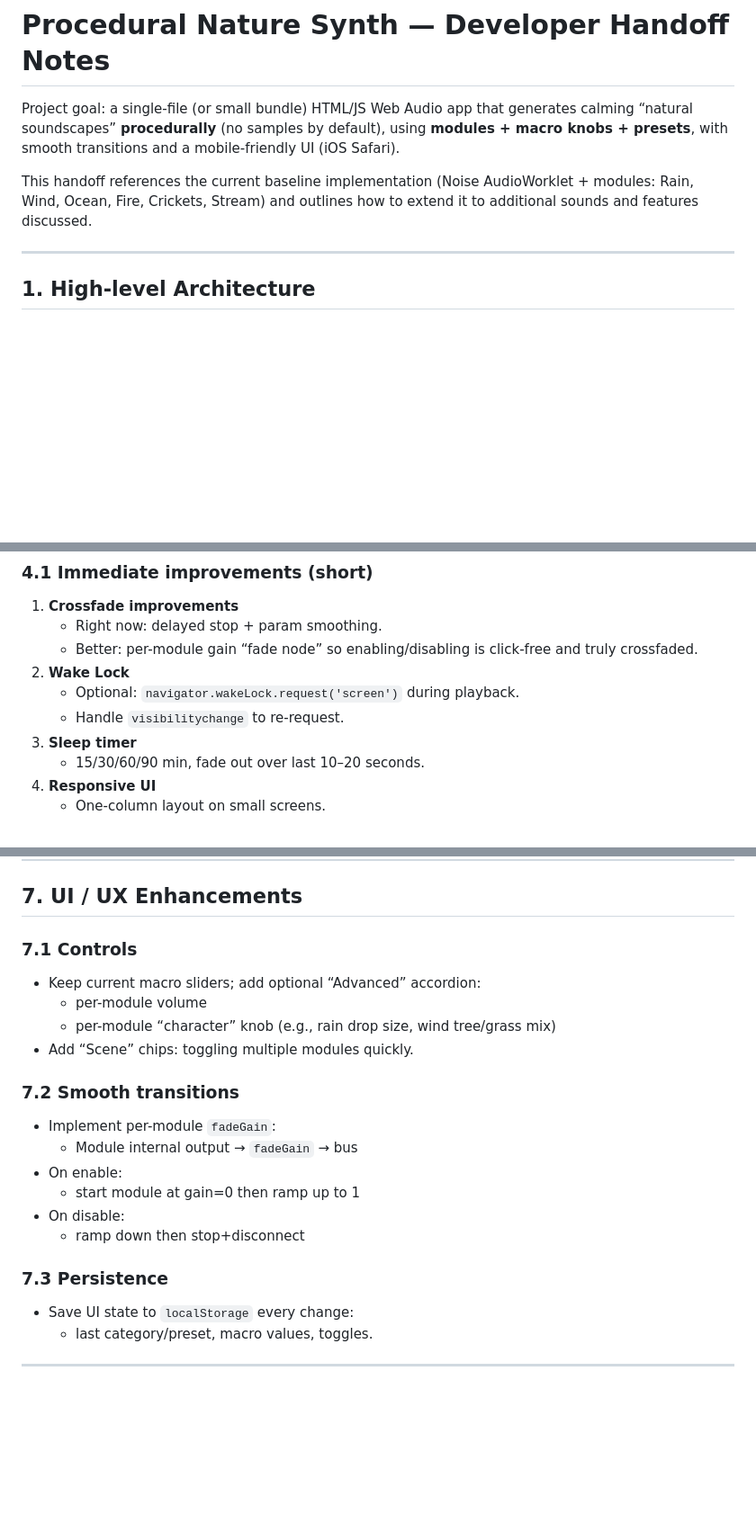
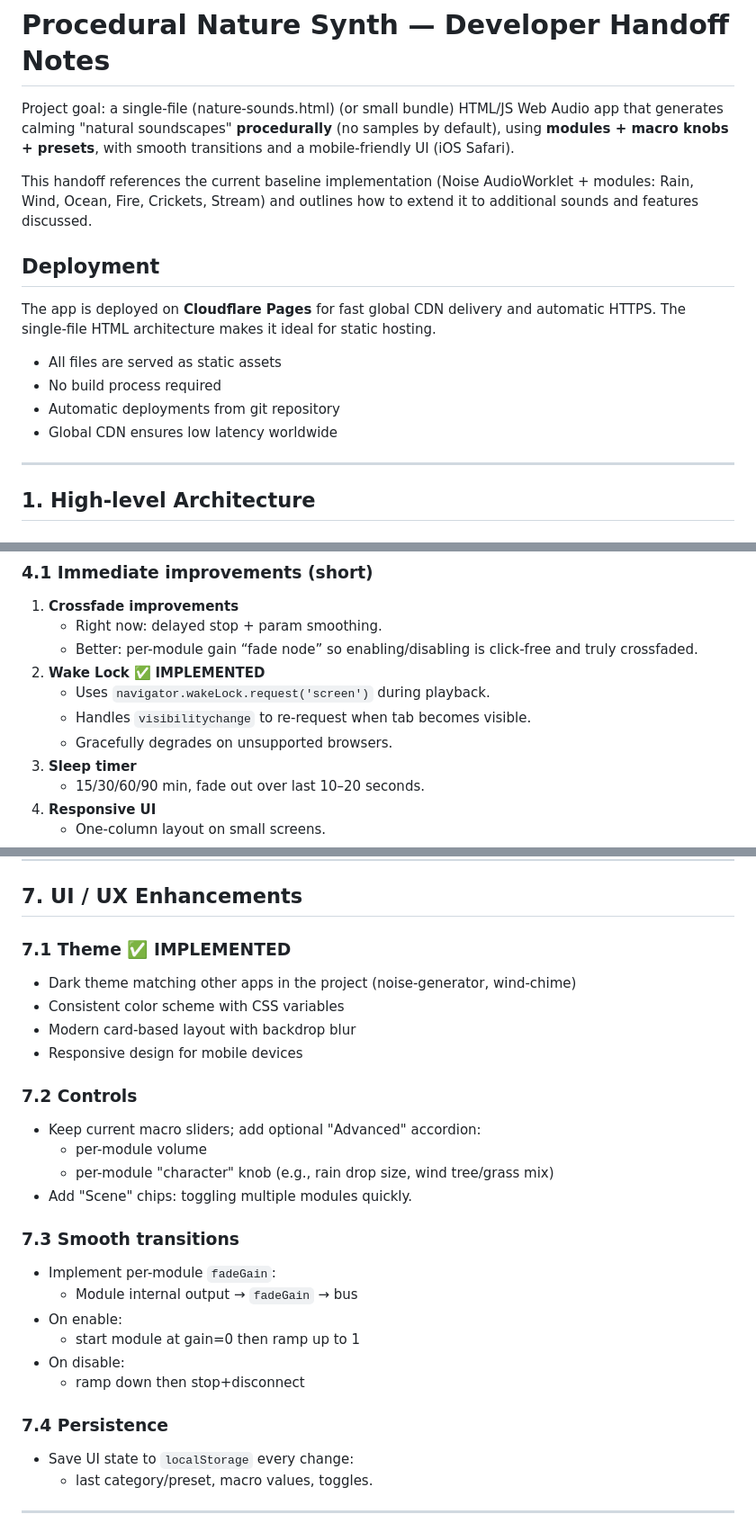
Before and after one commit to circuitcat/noise-generator, a Markdown page: procedural_nature_synth_handoff.md, 3 parts joined by grey strips. Shown at 90% size. Drawn GitHub-style; blank space fills up the shorter version.

Commit message:
Update handoff doc with Cloudflare deployment and implementation status
- Add Cloudflare Pages deployment information
- Mark Wake Lock as implemented
- Document CORS fix and ScriptProcessorNode fallback
- Add theme implementation notes
- Update section numbering

```diff
--- a/procedural_nature_synth_handoff.md
+++ b/procedural_nature_synth_handoff.md
@@ -1,8 +1,17 @@
 # Procedural Nature Synth — Developer Handoff Notes
 
-Project goal: a single-file (or small bundle) HTML/JS Web Audio app that generates calming “natural soundscapes” **procedurally** (no samples by default), using **modules + macro knobs + presets**, with smooth transitions and a mobile-friendly UI (iOS Safari).
+Project goal: a single-file (nature-sounds.html) (or small bundle) HTML/JS Web Audio app that generates calming "natural soundscapes" **procedurally** (no samples by default), using **modules + macro knobs + presets**, with smooth transitions and a mobile-friendly UI (iOS Safari).
 
 This handoff references the current baseline implementation (Noise AudioWorklet + modules: Rain, Wind, Ocean, Fire, Crickets, Stream) and outlines how to extend it to additional sounds and features discussed.
+
+## Deployment
+
+The app is deployed on **Cloudflare Pages** for fast global CDN delivery and automatic HTTPS. The single-file HTML architecture makes it ideal for static hosting.
+
+- All files are served as static assets
+- No build process required
+- Automatic deployments from git repository
+- Global CDN ensures low latency worldwide
 
 ---
 
@@ -82,9 +93,10 @@ Add / improve:
 1. **Crossfade improvements**
    - Right now: delayed stop + param smoothing.
    - Better: per-module gain “fade node” so enabling/disabling is click-free and truly crossfaded.
-2. **Wake Lock**
-   - Optional: `navigator.wakeLock.request('screen')` during playback.
-   - Handle `visibilitychange` to re-request.
+2. **Wake Lock** ✅ **IMPLEMENTED**
+   - Uses `navigator.wakeLock.request('screen')` during playback.
+   - Handles `visibilitychange` to re-request when tab becomes visible.
+   - Gracefully degrades on unsupported browsers.
 3. **Sleep timer**
    - 15/30/60/90 min, fade out over last 10–20 seconds.
 4. **Responsive UI**
@@ -232,13 +244,19 @@ Future scheduler improvement:
 
 ## 7. UI / UX Enhancements
 
-### 7.1 Controls
-- Keep current macro sliders; add optional “Advanced” accordion:
+### 7.1 Theme ✅ **IMPLEMENTED**
+- Dark theme matching other apps in the project (noise-generator, wind-chime)
+- Consistent color scheme with CSS variables
+- Modern card-based layout with backdrop blur
+- Responsive design for mobile devices
+
+### 7.2 Controls
+- Keep current macro sliders; add optional "Advanced" accordion:
   - per-module volume
-  - per-module “character” knob (e.g., rain drop size, wind tree/grass mix)
-- Add “Scene” chips: toggling multiple modules quickly.
+  - per-module "character" knob (e.g., rain drop size, wind tree/grass mix)
+- Add "Scene" chips: toggling multiple modules quickly.
 
-### 7.2 Smooth transitions
+### 7.3 Smooth transitions
 - Implement per-module `fadeGain`:
   - Module internal output → `fadeGain` → bus
 - On enable:
@@ -246,7 +264,7 @@ Future scheduler improvement:
 - On disable:
   - ramp down then stop+disconnect
 
-### 7.3 Persistence
+### 7.4 Persistence
 - Save UI state to `localStorage` every change:
   - last category/preset, macro values, toggles.
 
```
Also changed, not shown: other parts of procedural_nature_synth_handoff.md (+4 -2 lines).
